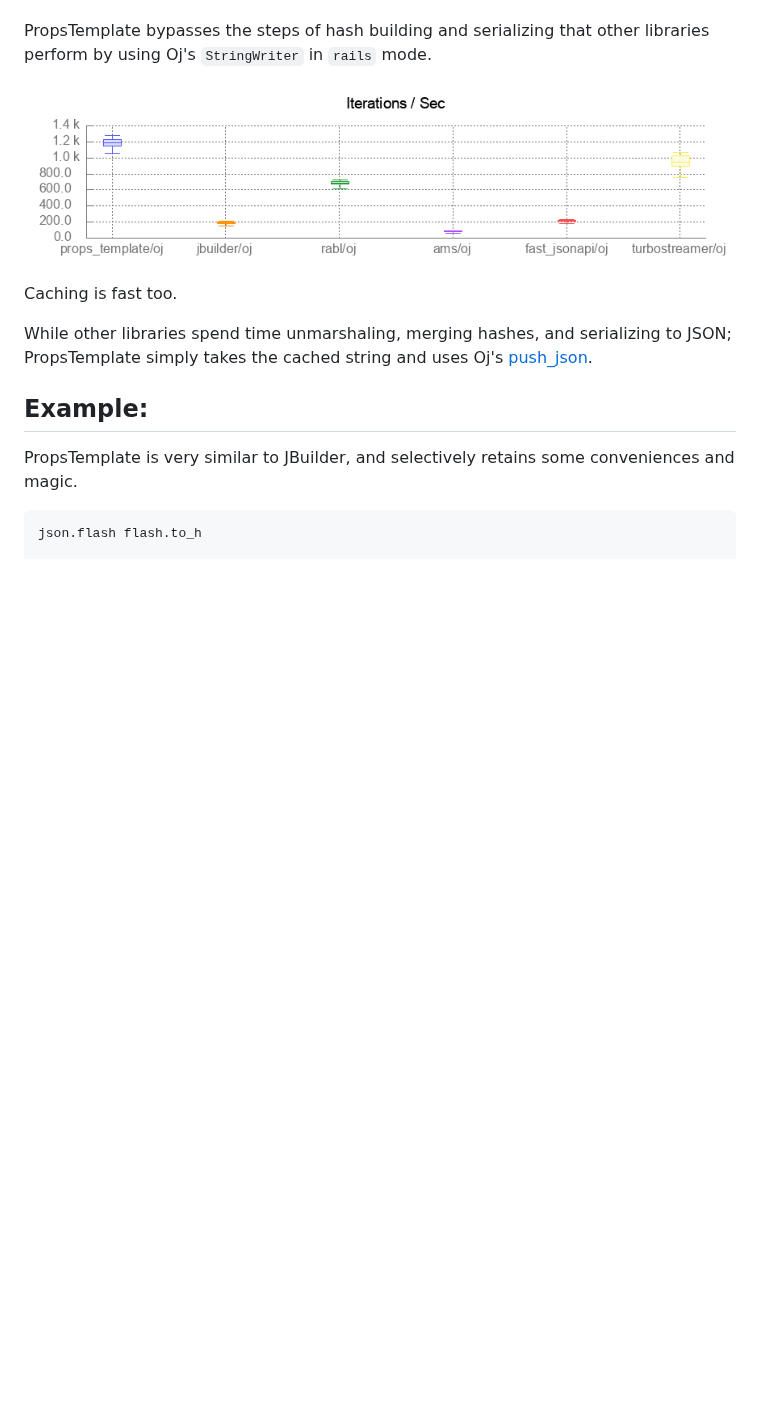
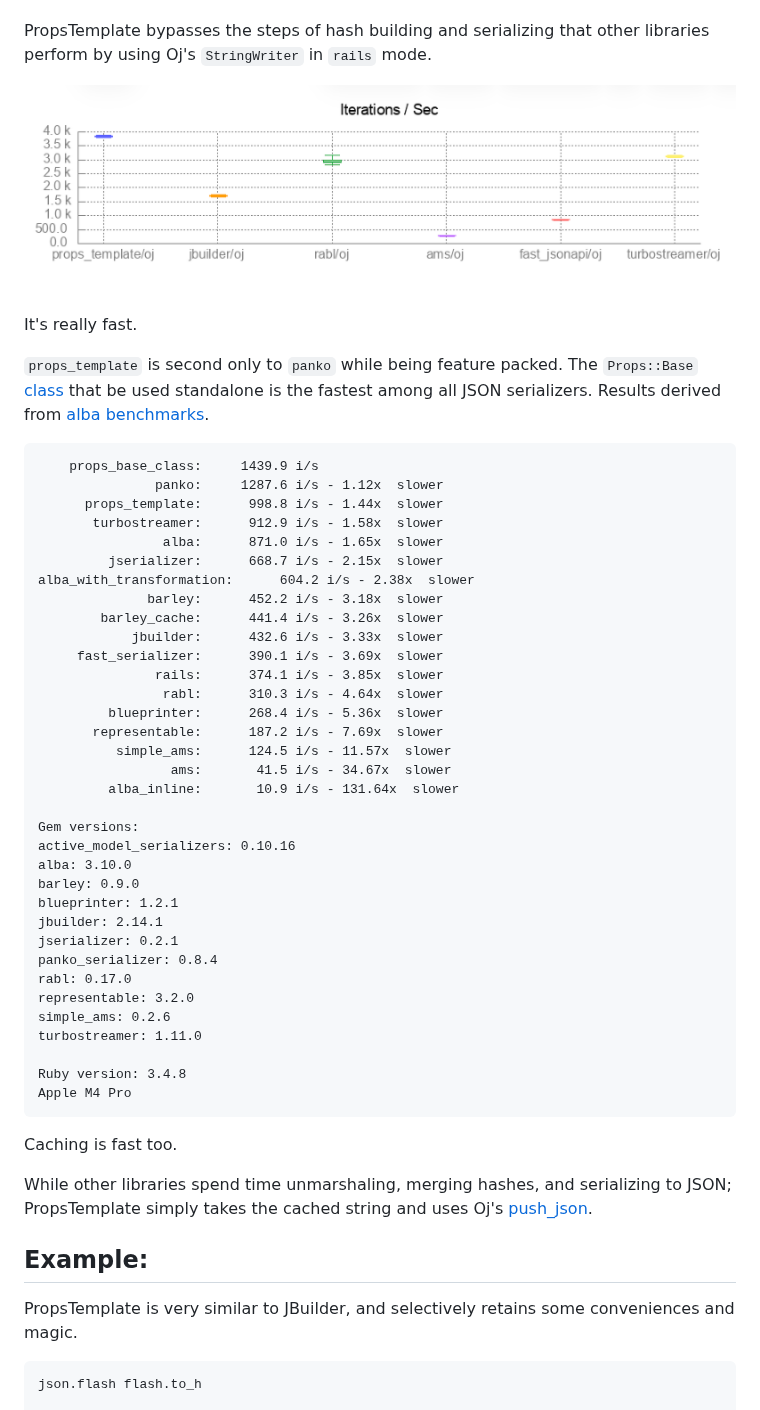
Before and after one commit to thoughtbot/props_template, a Markdown page: README.md, the part around the change. GitHub-like rendering; pictures changed too: docs/benchmarks.png; blank space fills up the shorter version.

Commit message:
Update benchmarks

````diff
--- a/README.md
+++ b/README.md
@@ -13,6 +13,49 @@ PropsTemplate bypasses the steps of hash building and serializing
 that other libraries perform by using Oj's `StringWriter` in `rails` mode.
 
 ![benchmarks](docs/benchmarks.png)
+
+It's really fast.
+
+`props_template` is second only to `panko` while being feature packed. The
+`Props::Base` [class](./lib/props_template/base.rb) that be used standalone
+is the fastest among all JSON serializers. Results derived from [alba benchmarks](https://github.com/thoughtbot/alba/tree/main/benchmark).
+
+```
+    props_base_class:     1439.9 i/s
+               panko:     1287.6 i/s - 1.12x  slower
+      props_template:      998.8 i/s - 1.44x  slower
+       turbostreamer:      912.9 i/s - 1.58x  slower
+                alba:      871.0 i/s - 1.65x  slower
+         jserializer:      668.7 i/s - 2.15x  slower
+alba_with_transformation:      604.2 i/s - 2.38x  slower
+              barley:      452.2 i/s - 3.18x  slower
+        barley_cache:      441.4 i/s - 3.26x  slower
+            jbuilder:      432.6 i/s - 3.33x  slower
+     fast_serializer:      390.1 i/s - 3.69x  slower
+               rails:      374.1 i/s - 3.85x  slower
+                rabl:      310.3 i/s - 4.64x  slower
+         blueprinter:      268.4 i/s - 5.36x  slower
+       representable:      187.2 i/s - 7.69x  slower
+          simple_ams:      124.5 i/s - 11.57x  slower
+                 ams:       41.5 i/s - 34.67x  slower
+         alba_inline:       10.9 i/s - 131.64x  slower
+
+Gem versions:
+active_model_serializers: 0.10.16
+alba: 3.10.0
+barley: 0.9.0
+blueprinter: 1.2.1
+jbuilder: 2.14.1
+jserializer: 0.2.1
+panko_serializer: 0.8.4
+rabl: 0.17.0
+representable: 3.2.0
+simple_ams: 0.2.6
+turbostreamer: 1.11.0
+
+Ruby version: 3.4.8
+Apple M4 Pro
+```
 
 Caching is fast too.
 
````
